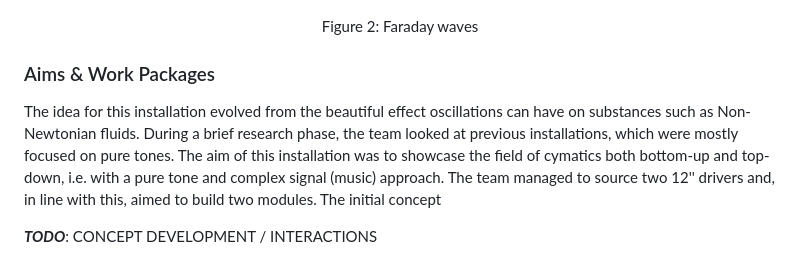
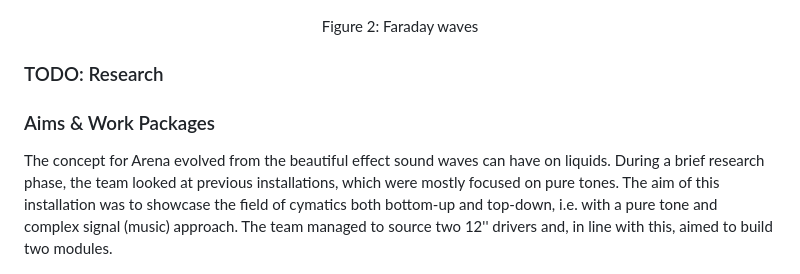
Before and after one commit to paolofalcoruegg/axp, a Markdown page: README.md, the part around the change printed below. GitHub-like rendering.

```diff
--- a/README.md
+++ b/README.md
@@ -31,6 +29,8 @@ This effect can be extended to liquids that are placed on a vertically oscillati
 
 <p align="center"><img width="700" src=".github/FaradayWaves.jpg" alt="cover"></p>
 <p align="center">Figure 2: Faraday waves</p>
+
+### TODO: Research
 
 ### Aims & Work Packages
 
@@ -39,8 +39,6 @@ This effect can be extended to liquids that are placed on a vertically oscillati
 <summary>Aims & Work Packages</summary><br>
 -->
 
-The idea for this installation evolved from the beautiful effect oscillations can have on substances such as Non-Newtonian fluids. During a brief research phase, the team looked at previous installations, which were mostly focused on pure tones. The aim of this installation was to showcase the field of cymatics both bottom-up and top-down, i.e. with a pure tone and complex signal (music) approach. The team managed to source two 12'' drivers and, in line with this, aimed to build two modules. The initial concept
-
-***TODO***: CONCEPT DEVELOPMENT / INTERACTIONS
+The concept for Arena evolved from the beautiful effect sound waves can have on liquids. During a brief research phase, the team looked at previous installations, which were mostly focused on pure tones. The aim of this installation was to showcase the field of cymatics both bottom-up and top-down, i.e. with a pure tone and complex signal (music) approach. The team managed to source two 12'' drivers and, in line with this, aimed to build two modules.
 
 <p align="center"><img width="700" src=".github/ConceptOne.jpg" alt="cover"><img width="700" src=".github/ConceptTwo.jpg" alt="cover"></p>
```
Also changed, not shown: other parts of README.md (+40 -27 lines), .github/IntegrationProcess.jpg (added), .github/SerialHandler.jpg (added), 1 other file.
